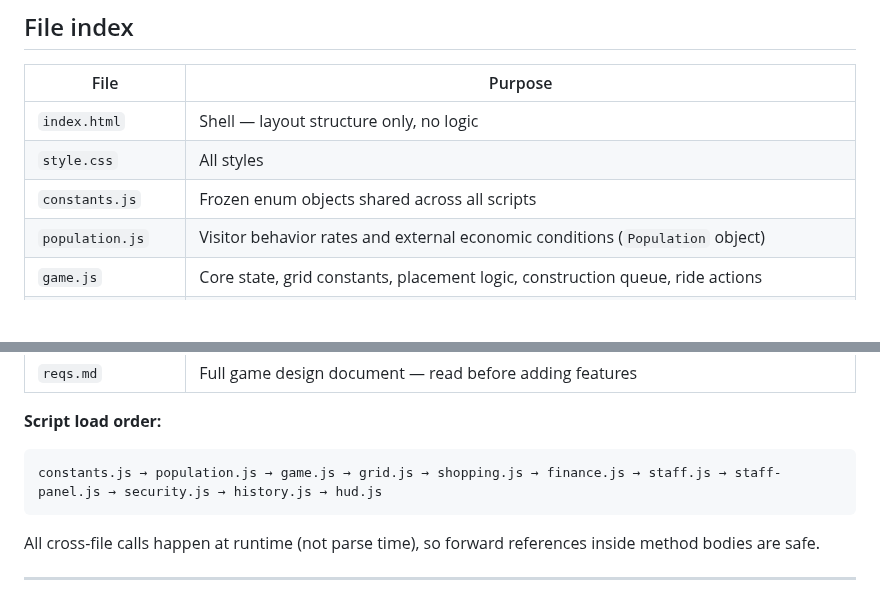
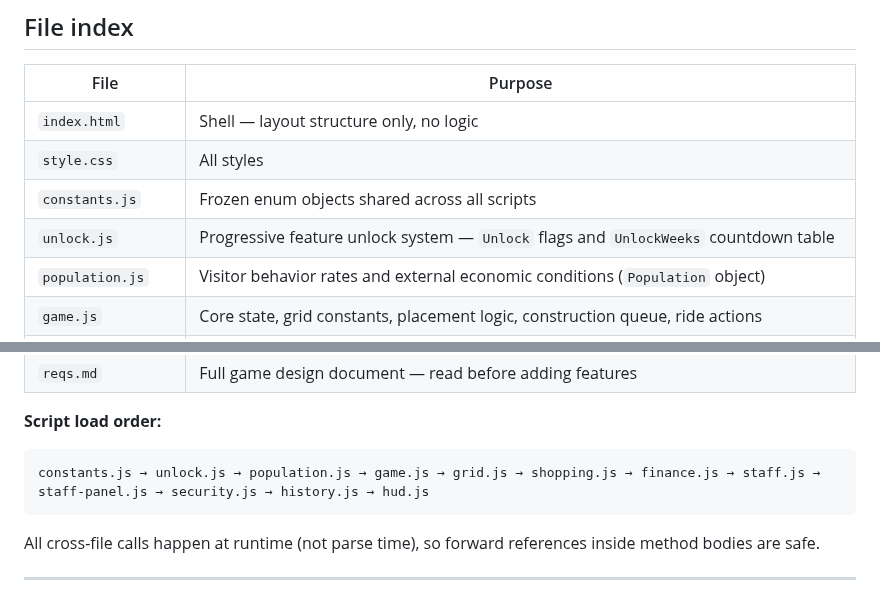
Before and after one commit to machinex7/edu-coaster, a Markdown page: README.md, 2 parts joined by grey strips. Drawn GitHub-style; blank space fills up the shorter version.

````diff
--- a/README.md
+++ b/README.md
@@ -24,6 +24,7 @@ python3 -m http.server
 | `index.html` | Shell — layout structure only, no logic |
 | `style.css` | All styles |
 | `constants.js` | Frozen enum objects shared across all scripts |
+| `unlock.js` | Progressive feature unlock system — `Unlock` flags and `UnlockWeeks` countdown table |
 | `population.js` | Visitor behavior rates and external economic conditions (`Population` object) |
 | `game.js` | Core state, grid constants, placement logic, construction queue, ride actions |
 | `grid.js` | Grid DOM, cell painting, mouse/touch event handlers |
@@ -43,7 +44,7 @@ python3 -m http.server
 
 **Script load order:**
 ```
-constants.js → population.js → game.js → grid.js → shopping.js → finance.js → staff.js → staff-panel.js → security.js → history.js → hud.js
+constants.js → unlock.js → population.js → game.js → grid.js → shopping.js → finance.js → staff.js → staff-panel.js → security.js → history.js → hud.js
 ```
 
 All cross-file calls happen at runtime (not parse time), so forward references inside method bodies are safe.
````
Also changed, not shown: other parts of README.md (+50 -0 lines).
